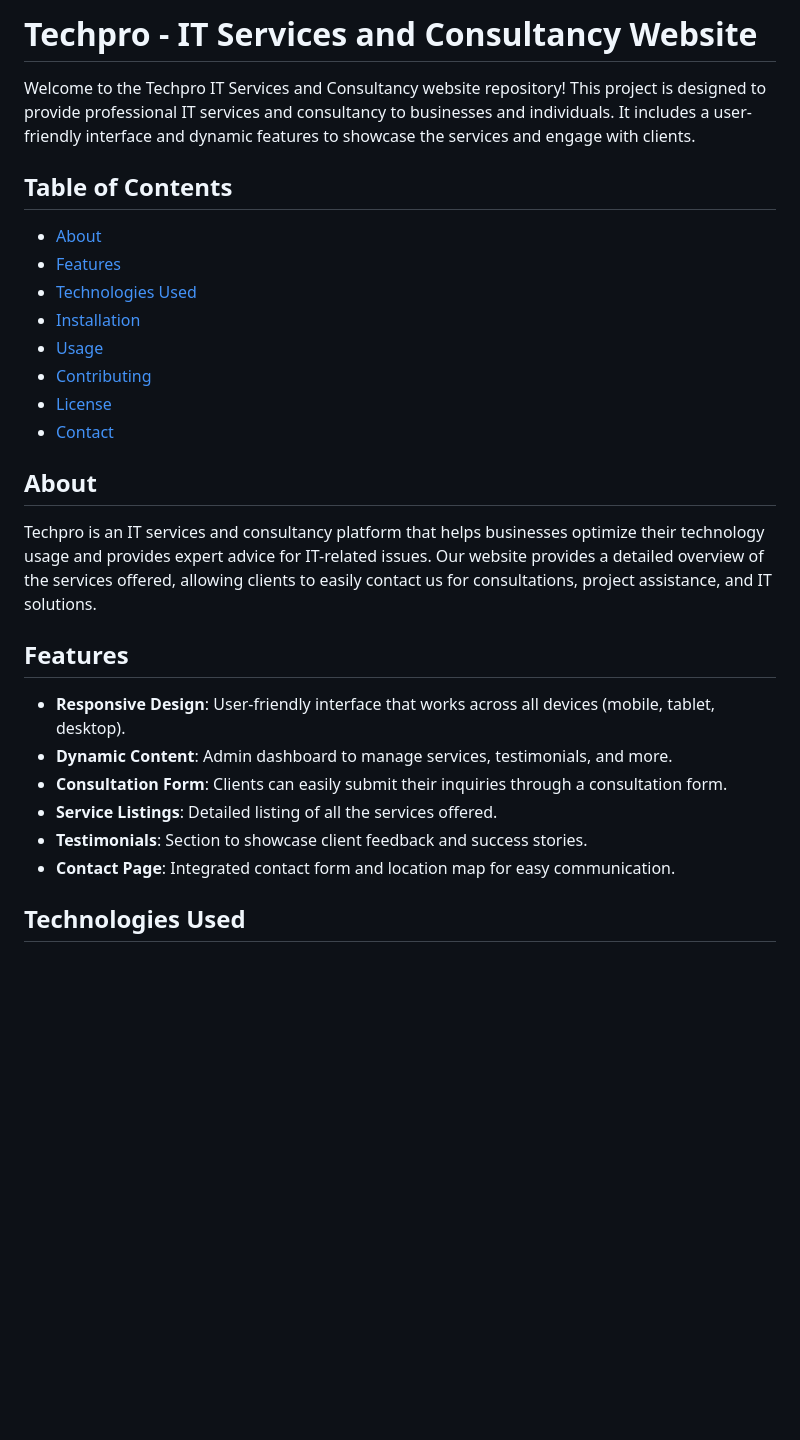
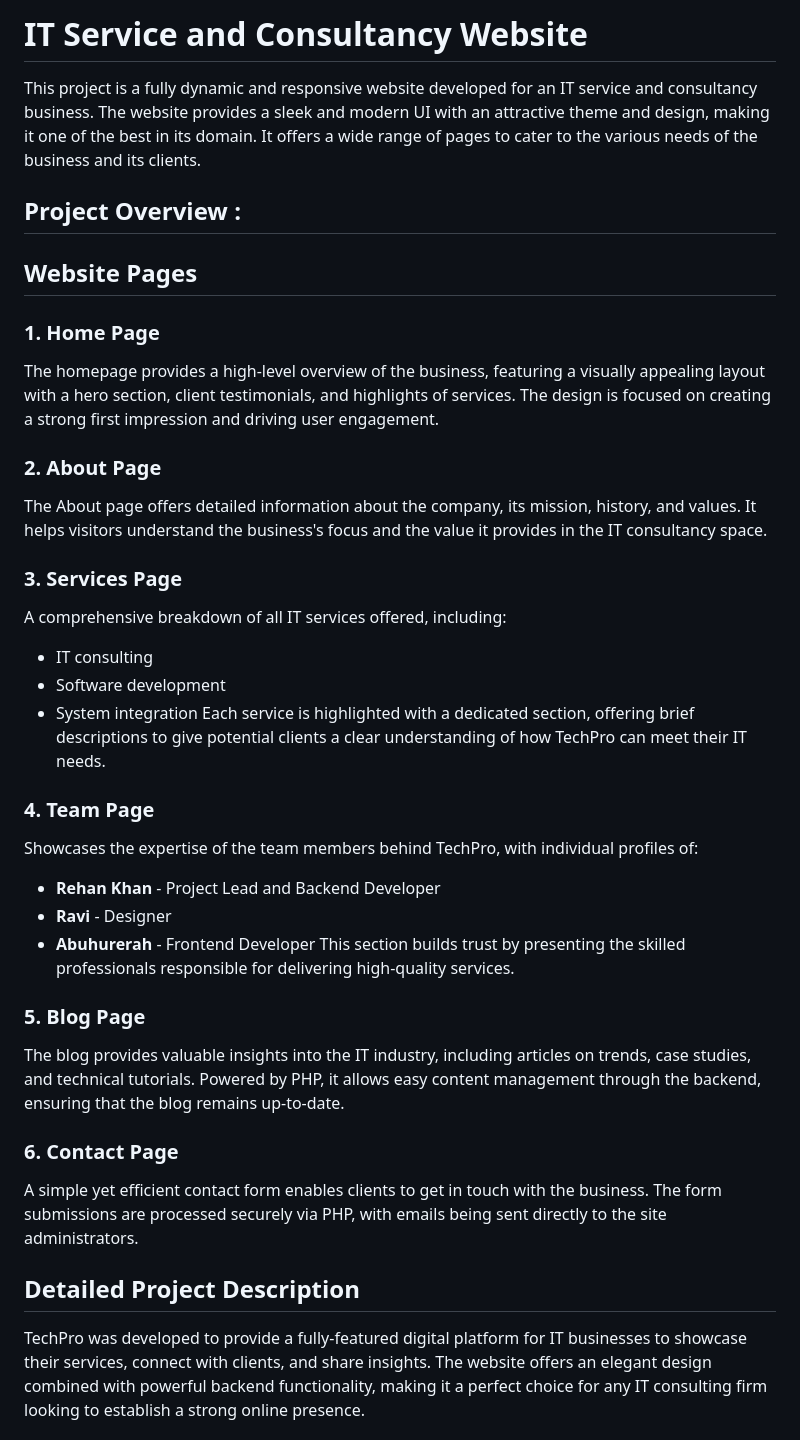
Before and after one commit to RehanPathanX/TechPro-website-, a Markdown page: README.md, the part around one of its changes. Rendered like a GitHub page; blank space fills up the shorter version.

```diff
--- a/README.md
+++ b/README.md
@@ -1,29 +1,38 @@
-# Techpro - IT Services and Consultancy Website
+ # IT Service and Consultancy Website
 
-Welcome to the Techpro IT Services and Consultancy website repository! This project is designed to provide professional IT services and consultancy to businesses and individuals. It includes a user-friendly interface and dynamic features to showcase the services and engage with clients.
+This project is a fully dynamic and responsive website developed for an IT service and consultancy business. The website provides a sleek and modern UI with an attractive theme and design, making it one of the best in its domain. It offers a wide range of pages to cater to the various needs of the business and its clients.
 
-## Table of Contents
+## Project Overview :
 
-- [About](#about)
-- [Features](#features)
-- [Technologies Used](#technologies-used)
-- [Installation](#installation)
-- [Usage](#usage)
-- [Contributing](#contributing)
-- [License](#license)
-- [Contact](#contact)
 
-## About
+## Website Pages
 
-Techpro is an IT services and consultancy platform that helps businesses optimize their technology usage and provides expert advice for IT-related issues. Our website provides a detailed overview of the services offered, allowing clients to easily contact us for consultations, project assistance, and IT solutions.
+### 1. Home Page
+The homepage provides a high-level overview of the business, featuring a visually appealing layout with a hero section, client testimonials, and highlights of services. The design is focused on creating a strong first impression and driving user engagement.
 
-## Features
+### 2. About Page
+The About page offers detailed information about the company, its mission, history, and values. It helps visitors understand the business's focus and the value it provides in the IT consultancy space.
 
-- **Responsive Design**: User-friendly interface that works across all devices (mobile, tablet, desktop).
-- **Dynamic Content**: Admin dashboard to manage services, testimonials, and more.
-- **Consultation Form**: Clients can easily submit their inquiries through a consultation form.
-- **Service Listings**: Detailed listing of all the services offered.
-- **Testimonials**: Section to showcase client feedback and success stories.
-- **Contact Page**: Integrated contact form and location map for easy communication.
+### 3. Services Page
+A comprehensive breakdown of all IT services offered, including:
+- IT consulting
+- Software development
+- System integration
+Each service is highlighted with a dedicated section, offering brief descriptions to give potential clients a clear understanding of how TechPro can meet their IT needs.
 
-## Technologies Used
+### 4. Team Page
+Showcases the expertise of the team members behind TechPro, with individual profiles of:
+- **Rehan Khan** - Project Lead and Backend Developer
+- **Ravi** - Designer
+- **Abuhurerah** - Frontend Developer
+This section builds trust by presenting the skilled professionals responsible for delivering high-quality services.
+
+### 5. Blog Page
+The blog provides valuable insights into the IT industry, including articles on trends, case studies, and technical tutorials. Powered by PHP, it allows easy content management through the backend, ensuring that the blog remains up-to-date.
+
+### 6. Contact Page
+A simple yet efficient contact form enables clients to get in touch with the business. The form submissions are processed securely via PHP, with emails being sent directly to the site administrators.
+
+## Detailed Project Description
+TechPro was developed to provide a fully-featured digital platform for IT businesses to showcase their services, connect with clients, and share insights. The website offers an elegant design combined with powerful backend functionality, making it a perfect choice for any IT consulting firm looking to establish a strong online presence.
+
```
Also changed, not shown: other parts of README.md (+44 -51 lines).
